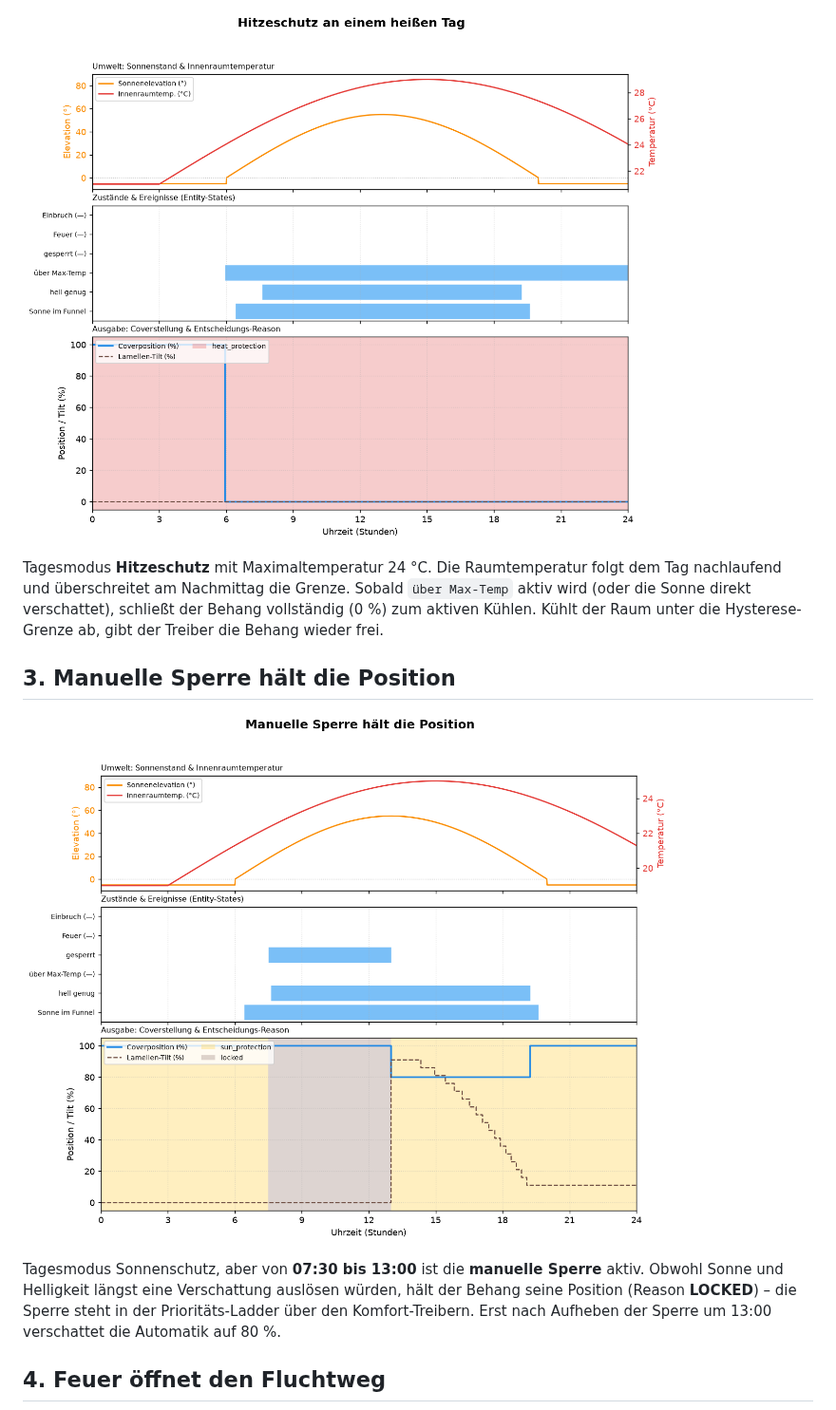
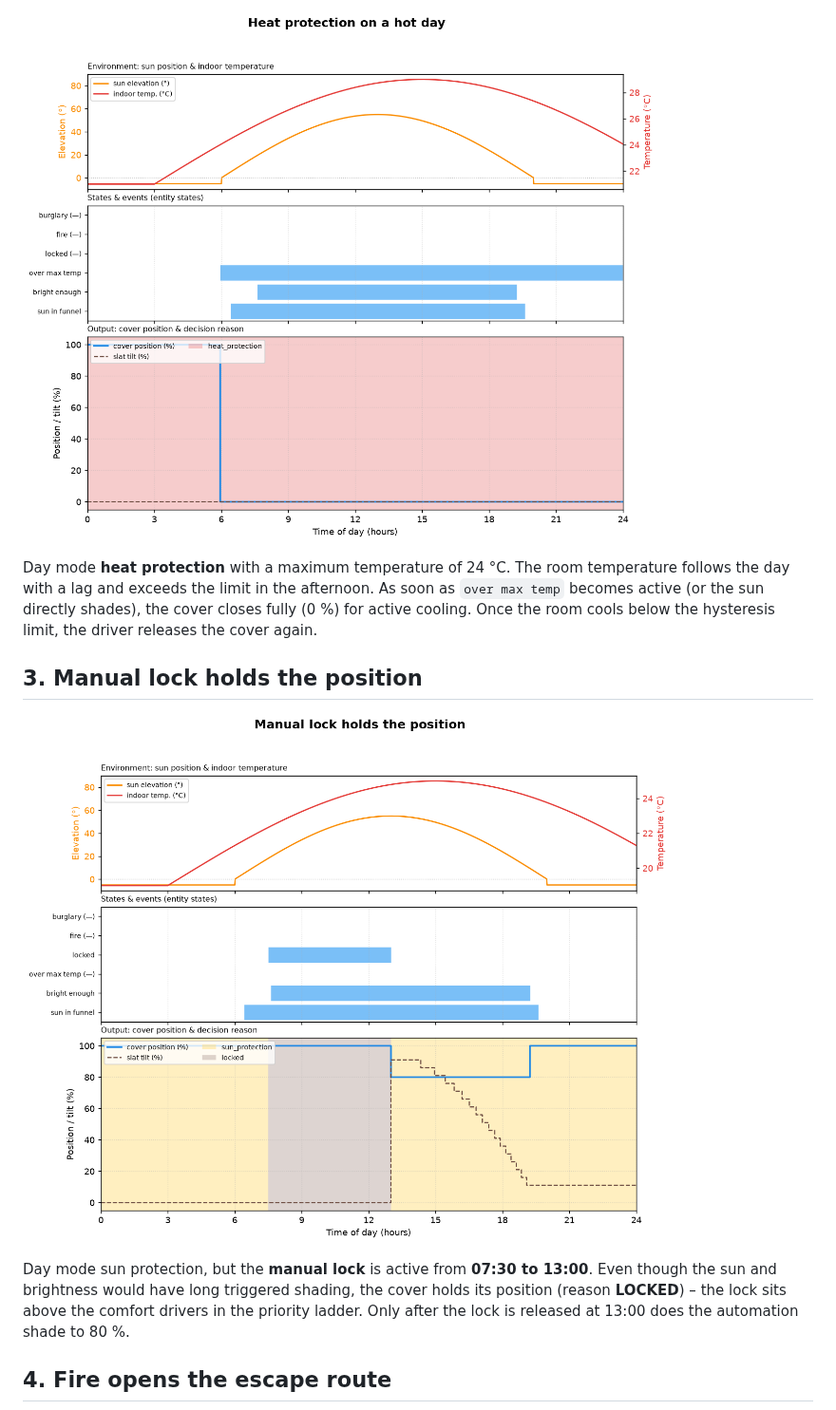
Before and after one commit to timzifer/shutter_engine, a Markdown page: docs/example.md, the part around one of its changes. Shown at 95% size. Rendered like a GitHub page; pictures changed too: docs/images/scenarios/heat_protection_hot_day.png, docs/images/scenarios/manual_lock.png.

```diff
--- a/docs/example.md
+++ b/docs/example.md
@@ -57,9 +54,9 @@ vollständig.
 
-Tagesmodus **Hitzeschutz** mit Maximaltemperatur 24 °C. Die Raumtemperatur
-folgt dem Tag nachlaufend und überschreitet am Nachmittag die Grenze. Sobald
-`über Max-Temp` aktiv wird (oder die Sonne direkt verschattet), schließt der
-Behang vollständig (0 %) zum aktiven Kühlen. Kühlt der Raum unter die
-Hysterese-Grenze ab, gibt der Treiber die Behang wieder frei.
+Day mode **heat protection** with a maximum temperature of 24 °C. The room
+temperature follows the day with a lag and exceeds the limit in the afternoon.
+As soon as `over max temp` becomes active (or the sun directly shades), the
+cover closes fully (0 %) for active cooling. Once the room cools below the
+hysteresis limit, the driver releases the cover again.
 
-## 3. Manuelle Sperre hält die Position
+## 3. Manual lock holds the position
 
@@ -67,9 +64,9 @@ Hysterese-Grenze ab, gibt der Treiber die Behang wieder frei.
 
-Tagesmodus Sonnenschutz, aber von **07:30 bis 13:00** ist die **manuelle Sperre**
-aktiv. Obwohl Sonne und Helligkeit längst eine Verschattung auslösen würden,
-hält der Behang seine Position (Reason **LOCKED**) – die Sperre steht in der
-Prioritäts-Ladder über den Komfort-Treibern. Erst nach Aufheben der Sperre um
-13:00 verschattet die Automatik auf 80 %.
+Day mode sun protection, but the **manual lock** is active from **07:30 to
+13:00**. Even though the sun and brightness would have long triggered shading,
+the cover holds its position (reason **LOCKED**) – the lock sits above the
+comfort drivers in the priority ladder. Only after the lock is released at 13:00
+does the automation shade to 80 %.
 
-## 4. Feuer öffnet den Fluchtweg
+## 4. Fire opens the escape route
 
```
Also changed, not shown: other parts of docs/example.md (+48 -51 lines), docs/images/scenarios/burglary.png, docs/images/scenarios/fire_escape.png, docs/images/scenarios/sun_protection_day.png, 2 other files.
